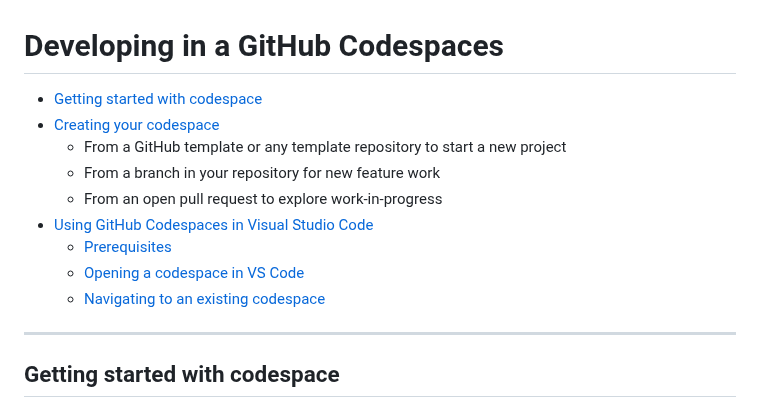
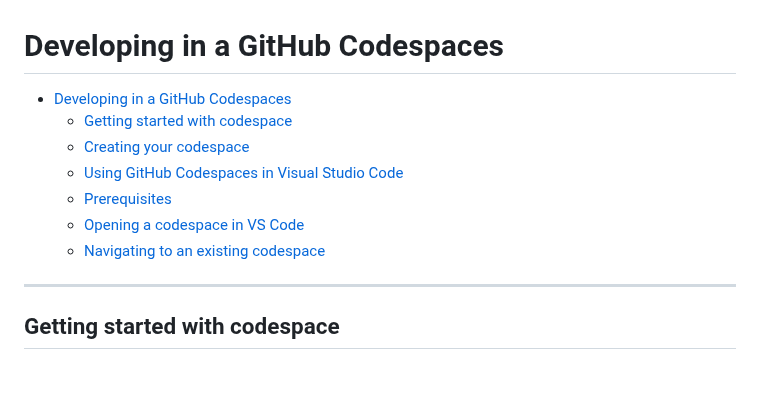
Before and after one commit to microsoft/PubSec-Info-Assistant, a Markdown page: docs/developing_in_a_codespaces.md, the part around one of its changes. Rendered like a GitHub page; blank space fills up the shorter version.

```diff
--- a/docs/developing_in_a_codespaces.md
+++ b/docs/developing_in_a_codespaces.md
@@ -1,14 +1,12 @@
 # Developing in a GitHub Codespaces
 
-* [Getting started with codespace](#getting-started-with-codespace)
-* [Creating your codespace](#Creating-your-codespace)
-  * From a GitHub template or any template repository to start a new project
-  * From a branch in your repository for new feature work
-  * From an open pull request to explore work-in-progress
-* [Using GitHub Codespaces in Visual Studio Code](#Using-GitHub-Codespaces-in-Visual-Studio-Code)
-  * [Prerequisites](#Prerequisites)
-  * [Opening a codespace in VS Code](#Opening-a-codespace-in-VS-Code)
-  * [Navigating to an existing codespace](#navigating-to-an-existing-codespace)
+- [Developing in a GitHub Codespaces](#developing-in-a-github-codespaces)
+  - [Getting started with codespace](#getting-started-with-codespace)
+  - [Creating your codespace](#creating-your-codespace)
+  - [Using GitHub Codespaces in Visual Studio Code](#using-github-codespaces-in-visual-studio-code)
+  - [Prerequisites](#prerequisites)
+  - [Opening a codespace in VS Code](#opening-a-codespace-in-vs-code)
+  - [Navigating to an existing codespace](#navigating-to-an-existing-codespace)
 ---
 ## Getting started with codespace
 
```
Also changed, not shown: other parts of docs/developing_in_a_codespaces.md (+8 -8 lines).
